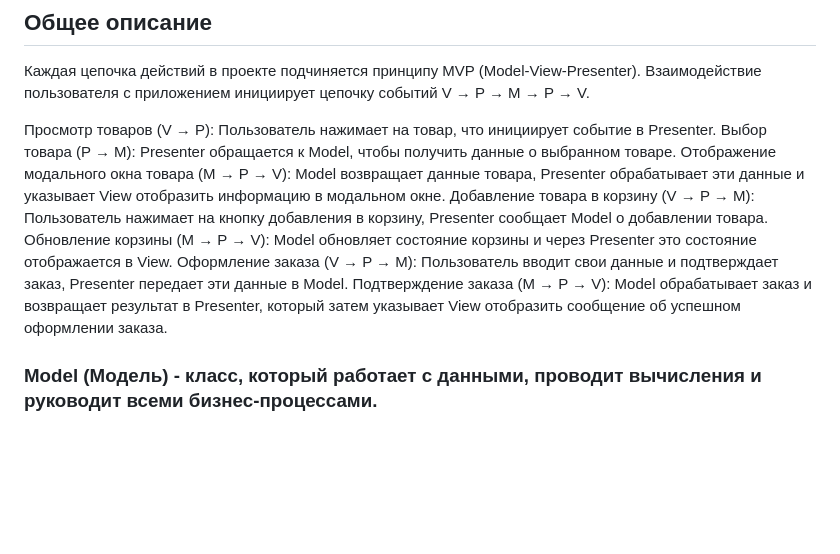
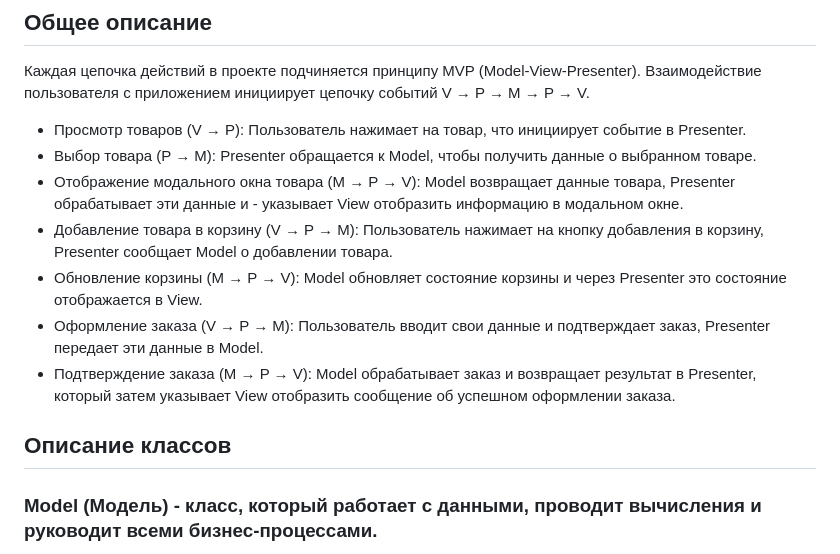
Before and after one commit to AlexSavOne/web-larek-frontend, a Markdown page: README.md, the part around the change printed below. Drawn GitHub-style; blank space fills up the shorter version.

Commit message:
Корректировка readme

```diff
--- a/README.md
+++ b/README.md
@@ -51,13 +51,15 @@ yarn build
 
 Каждая цепочка действий в проекте подчиняется принципу MVP (Model-View-Presenter). Взаимодействие пользователя с приложением инициирует цепочку событий V → P → M → P → V.
 
-Просмотр товаров (V → P): Пользователь нажимает на товар, что инициирует событие в Presenter.
-Выбор товара (P → M): Presenter обращается к Model, чтобы получить данные о выбранном товаре.
-Отображение модального окна товара (M → P → V): Model возвращает данные товара, Presenter обрабатывает эти данные и указывает View отобразить информацию в модальном окне.
-Добавление товара в корзину (V → P → M): Пользователь нажимает на кнопку добавления в корзину, Presenter сообщает Model о добавлении товара.
-Обновление корзины (M → P → V): Model обновляет состояние корзины и через Presenter это состояние отображается в View.
-Оформление заказа (V → P → M): Пользователь вводит свои данные и подтверждает заказ, Presenter передает эти данные в Model.
-Подтверждение заказа (M → P → V): Model обрабатывает заказ и возвращает результат в Presenter, который затем указывает View отобразить сообщение об успешном оформлении заказа.
+- Просмотр товаров (V → P): Пользователь нажимает на товар, что инициирует событие в Presenter.
+- Выбор товара (P → M): Presenter обращается к Model, чтобы получить данные о выбранном товаре.
+- Отображение модального окна товара (M → P → V): Model возвращает данные товара, Presenter обрабатывает эти данные и - указывает View отобразить информацию в модальном окне.
+- Добавление товара в корзину (V → P → M): Пользователь нажимает на кнопку добавления в корзину, Presenter сообщает Model о добавлении товара.
+- Обновление корзины (M → P → V): Model обновляет состояние корзины и через Presenter это состояние отображается в View.
+- Оформление заказа (V → P → M): Пользователь вводит свои данные и подтверждает заказ, Presenter передает эти данные в Model.
+- Подтверждение заказа (M → P → V): Model обрабатывает заказ и возвращает результат в Presenter, который затем указывает View отобразить сообщение об успешном оформлении заказа.
+
+## Описание классов
 
 ### Model (Модель) - класс, который работает с данными, проводит вычисления и руководит всеми бизнес-процессами.
 
```
Also changed, not shown: other parts of README.md (+2 -1 lines).
